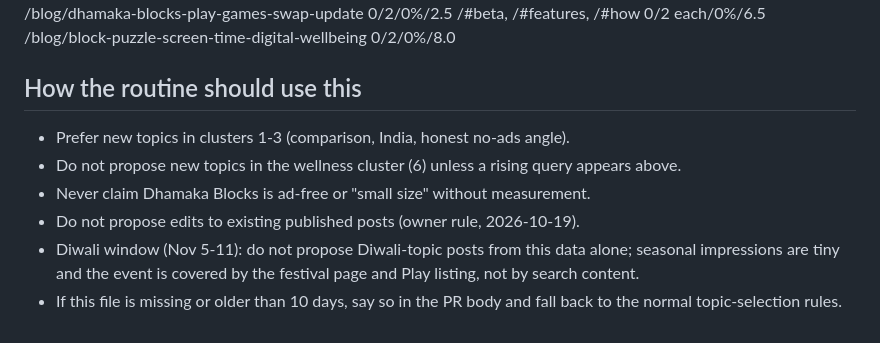
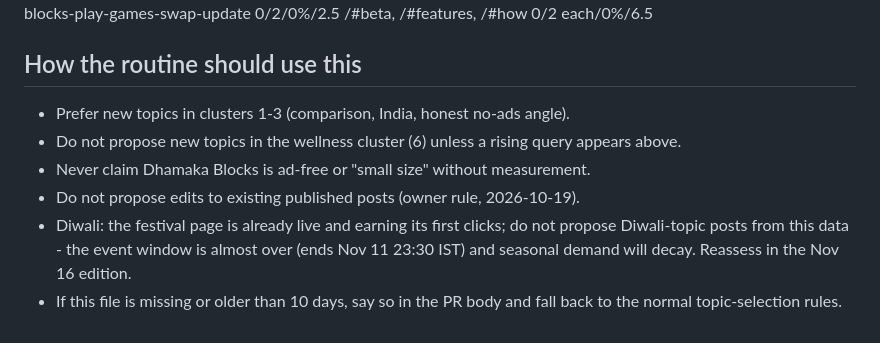
Before and after one commit to kavyabarnadhya/dhamakablocks-web, a Markdown page: .jules/gsc-digest.md, the part around one of its changes. Rendered like a GitHub page.

```diff
--- a/.jules/gsc-digest.md
+++ b/.jules/gsc-digest.md
@@ -70,6 +71,5 @@ Patterns: (a) "block blast" comparison intent drives nearly all clicks; (b) "no
 /blog/dhamaka-blocks-play-games-swap-update 0/2/0%/2.5
 /#beta, /#features, /#how 0/2 each/0%/6.5
-/blog/block-puzzle-screen-time-digital-wellbeing 0/2/0%/8.0
 
 ## How the routine should use this
 
@@ -77,5 +77,5 @@ Patterns: (a) "block blast" comparison intent drives nearly all clicks; (b) "no
 - Do not propose new topics in the wellness cluster (6) unless a rising query appears above.
 - Never claim Dhamaka Blocks is ad-free or "small size" without measurement.
 - Do not propose edits to existing published posts (owner rule, 2026-10-19).
-- Diwali window (Nov 5-11): do not propose Diwali-topic posts from this data alone; seasonal impressions are tiny and the event is covered by the festival page and Play listing, not by search content.
+- Diwali: the festival page is already live and earning its first clicks; do not propose Diwali-topic posts from this data - the event window is almost over (ends Nov 11 23:30 IST) and seasonal demand will decay. Reassess in the Nov 16 edition.
 - If this file is missing or older than 10 days, say so in the PR body and fall back to the normal topic-selection rules.
```
Also changed, not shown: other parts of .jules/gsc-digest.md (+47 -46 lines).
